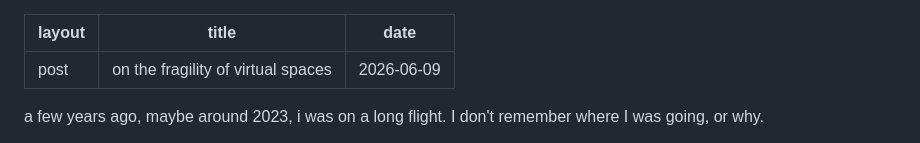
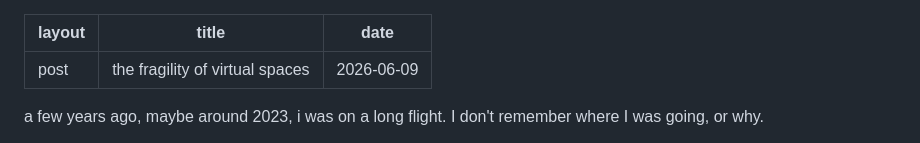
Before and after one commit to icedogdog/frostysite, a Markdown page: _posts/2026-06-09-virtualspaces.md, the part around the change. Drawn GitHub-style.

```diff
--- a/_posts/2026-06-09-virtualspaces.md
+++ b/_posts/2026-06-09-virtualspaces.md
@@ -1,6 +1,6 @@
 ---
 layout: post
-title:  "on the fragility of virtual spaces"
+title:  "the fragility of virtual spaces"
 date: 2026-06-09
 ---
 
```
